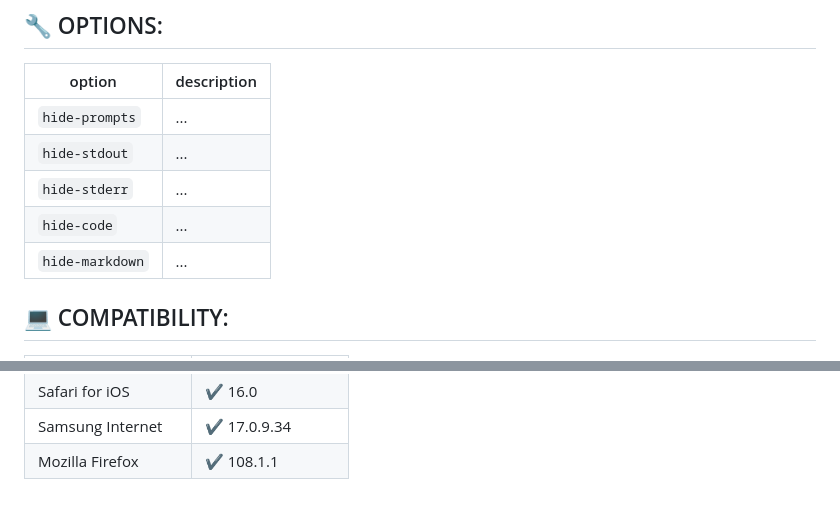
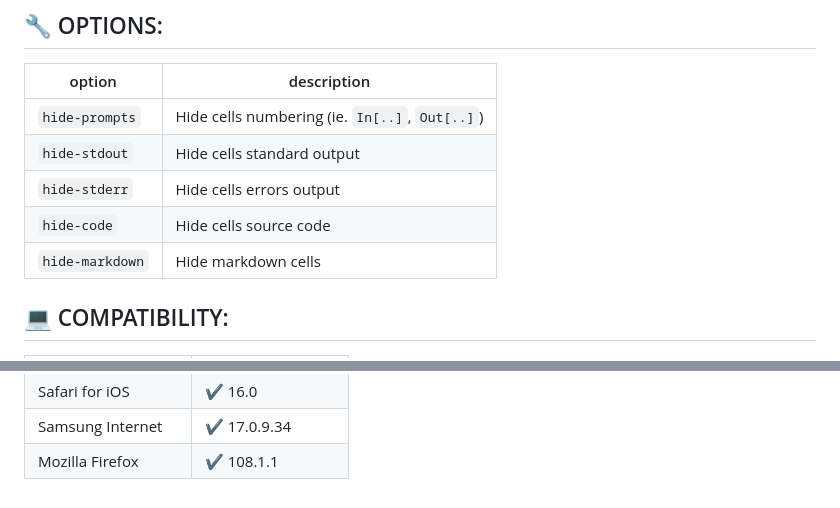
Before and after one commit to pkubiak/nbembed.js, a Markdown page: README.md, 2 parts joined by grey strips. GitHub-like rendering.

Commit message:
doc: Describe available options

```diff
--- a/README.md
+++ b/README.md
@@ -74,11 +74,11 @@ Live version can be previewed here: https://pawelkubiak.me/nbembed.js/docs/examp
 
 | option | description |
 |--------|-------------|
-| `hide-prompts` | ... |
-| `hide-stdout` | ... |
-| `hide-stderr` | ... |
-| `hide-code` | ... |
-| `hide-markdown` | ... |
+| `hide-prompts` | Hide cells numbering (ie. `In[..]`, `Out[..]`) |
+| `hide-stdout` | Hide cells standard output |
+| `hide-stderr` | Hide cells errors output |
+| `hide-code` | Hide cells source code |
+| `hide-markdown` | Hide markdown cells |
 
 
 ## 💻 COMPATIBILITY:
@@ -117,4 +117,7 @@ Live version can be previewed here: https://pawelkubiak.me/nbembed.js/docs/examp
 - [] z jakimi prawami dostepu odpala sie kod wewnątrz sendbox'a? czy ma prawa usera? czy anonimowe?
 - [ ] Collapsible sections
 - [ ] Update renderer script dependencies
+- [ ] Allow disabling JavaScript
+- [ ] Add example with different options
+- [ ] Allow dynamically creating notebooks
 -->
```
